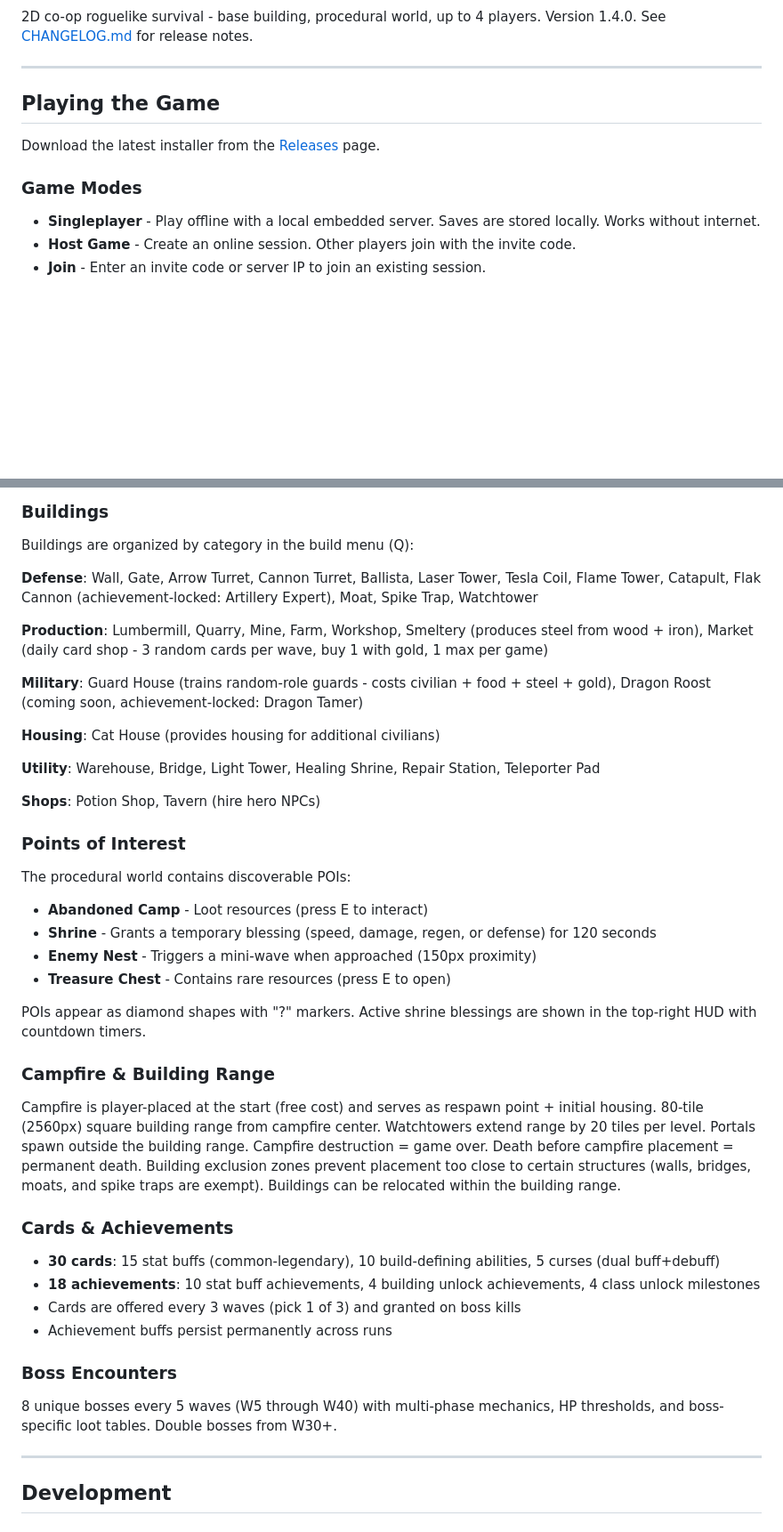
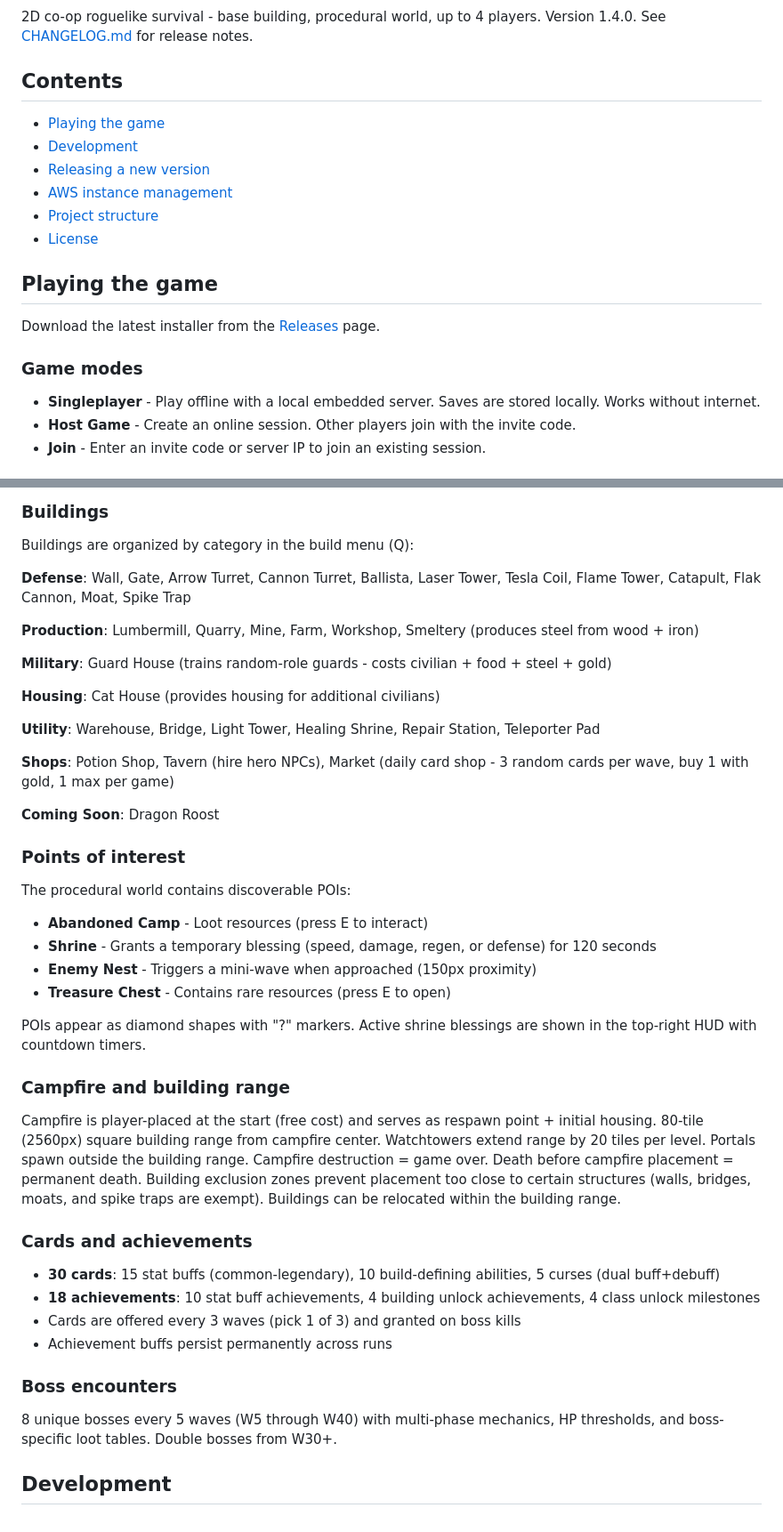
Before and after one commit to w1ck3ds0d4/Purrmadeath, a Markdown page: README.md, 2 parts joined by grey strips. Shown at 89% size. Drawn GitHub-style; blank space fills up the shorter version.

Commit message:
(docs) standardize README structure (#128)

```diff
--- a/README.md
+++ b/README.md
@@ -4,13 +4,20 @@
 
 2D co-op roguelike survival - base building, procedural world, up to 4 players. Version 1.4.0. See [CHANGELOG.md](CHANGELOG.md) for release notes.
 
----
+## Contents
 
-## Playing the Game
+- [Playing the game](#playing-the-game)
+- [Development](#development)
+- [Releasing a new version](#releasing-a-new-version)
+- [AWS instance management](#aws-instance-management)
+- [Project structure](#project-structure)
+- [License](#license)
+
+## Playing the game
 
 Download the latest installer from the [Releases](https://github.com/w1ck3ds0d4/Purrmadeath/releases) page.
 
-### Game Modes
+### Game modes
 
 - **Singleplayer** - Play offline with a local embedded server. Saves are stored locally. Works without internet.
 - **Host Game** - Create an online session. Other players join with the invite code.
@@ -61,19 +68,21 @@ Each subclass has a 10-tier skill tree with passive stats, combat modifiers, abi
 
 Buildings are organized by category in the build menu (Q):
 
-**Defense**: Wall, Gate, Arrow Turret, Cannon Turret, Ballista, Laser Tower, Tesla Coil, Flame Tower, Catapult, Flak Cannon (achievement-locked: Artillery Expert), Moat, Spike Trap, Watchtower
+**Defense**: Wall, Gate, Arrow Turret, Cannon Turret, Ballista, Laser Tower, Tesla Coil, Flame Tower, Catapult, Flak Cannon, Moat, Spike Trap
 
-**Production**: Lumbermill, Quarry, Mine, Farm, Workshop, Smeltery (produces steel from wood + iron), Market (daily card shop - 3 random cards per wave, buy 1 with gold, 1 max per game)
+**Production**: Lumbermill, Quarry, Mine, Farm, Workshop, Smeltery (produces steel from wood + iron)
 
-**Military**: Guard House (trains random-role guards - costs civilian + food + steel + gold), Dragon Roost (coming soon, achievement-locked: Dragon Tamer)
+**Military**: Guard House (trains random-role guards - costs civilian + food + steel + gold)
 
 **Housing**: Cat House (provides housing for additional civilians)
 
 **Utility**: Warehouse, Bridge, Light Tower, Healing Shrine, Repair Station, Teleporter Pad
 
-**Shops**: Potion Shop, Tavern (hire hero NPCs)
+**Shops**: Potion Shop, Tavern (hire hero NPCs), Market (daily card shop - 3 random cards per wave, buy 1 with gold, 1 max per game)
 
-### Points of Interest
+**Coming Soon**: Dragon Roost
+
+### Points of interest
 
 The procedural world contains discoverable POIs:
 - **Abandoned Camp** - Loot resources (press E to interact)
@@ -83,22 +92,20 @@ The procedural world contains discoverable POIs:
 
 POIs appear as diamond shapes with "?" markers. Active shrine blessings are shown in the top-right HUD with countdown timers.
 
-### Campfire & Building Range
+### Campfire and building range
 
 Campfire is player-placed at the start (free cost) and serves as respawn point + initial housing. 80-tile (2560px) square building range from campfire center. Watchtowers extend range by 20 tiles per level. Portals spawn outside the building range. Campfire destruction = game over. Death before campfire placement = permanent death. Building exclusion zones prevent placement too close to certain structures (walls, bridges, moats, and spike traps are exempt). Buildings can be relocated within the building range.
 
-### Cards & Achievements
+### Cards and achievements
 
 - **30 cards**: 15 stat buffs (common-legendary), 10 build-defining abilities, 5 curses (dual buff+debuff)
 - **18 achievements**: 10 stat buff achievements, 4 building unlock achievements, 4 class unlock milestones
 - Cards are offered every 3 waves (pick 1 of 3) and granted on boss kills
 - Achievement buffs persist permanently across runs
 
-### Boss Encounters
+### Boss encounters
 
 8 unique bosses every 5 waves (W5 through W40) with multi-phase mechanics, HP thresholds, and boss-specific loot tables. Double bosses from W30+.
-
----
 
 ## Development
 
```
Also changed, not shown: other parts of README.md (+13 -24 lines).
